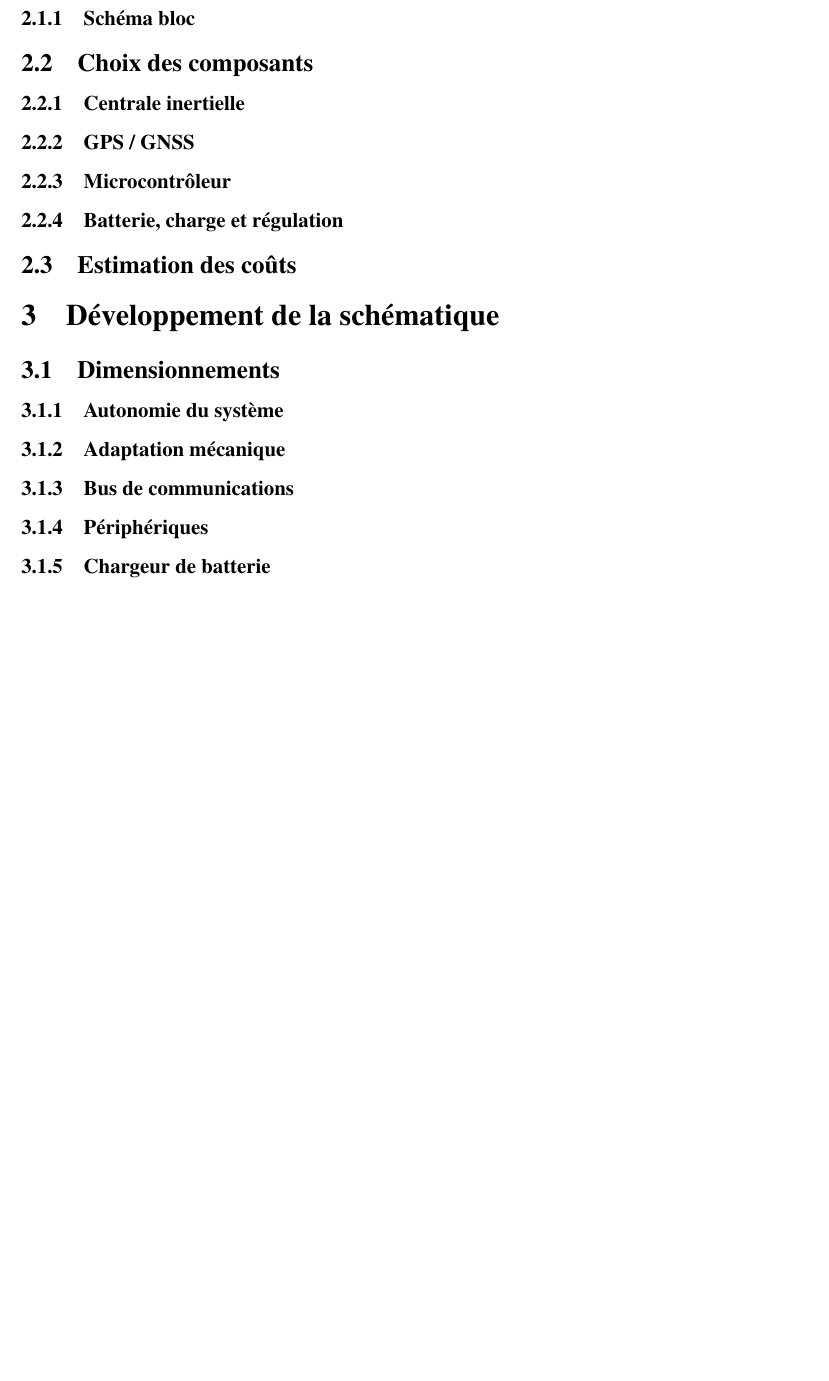
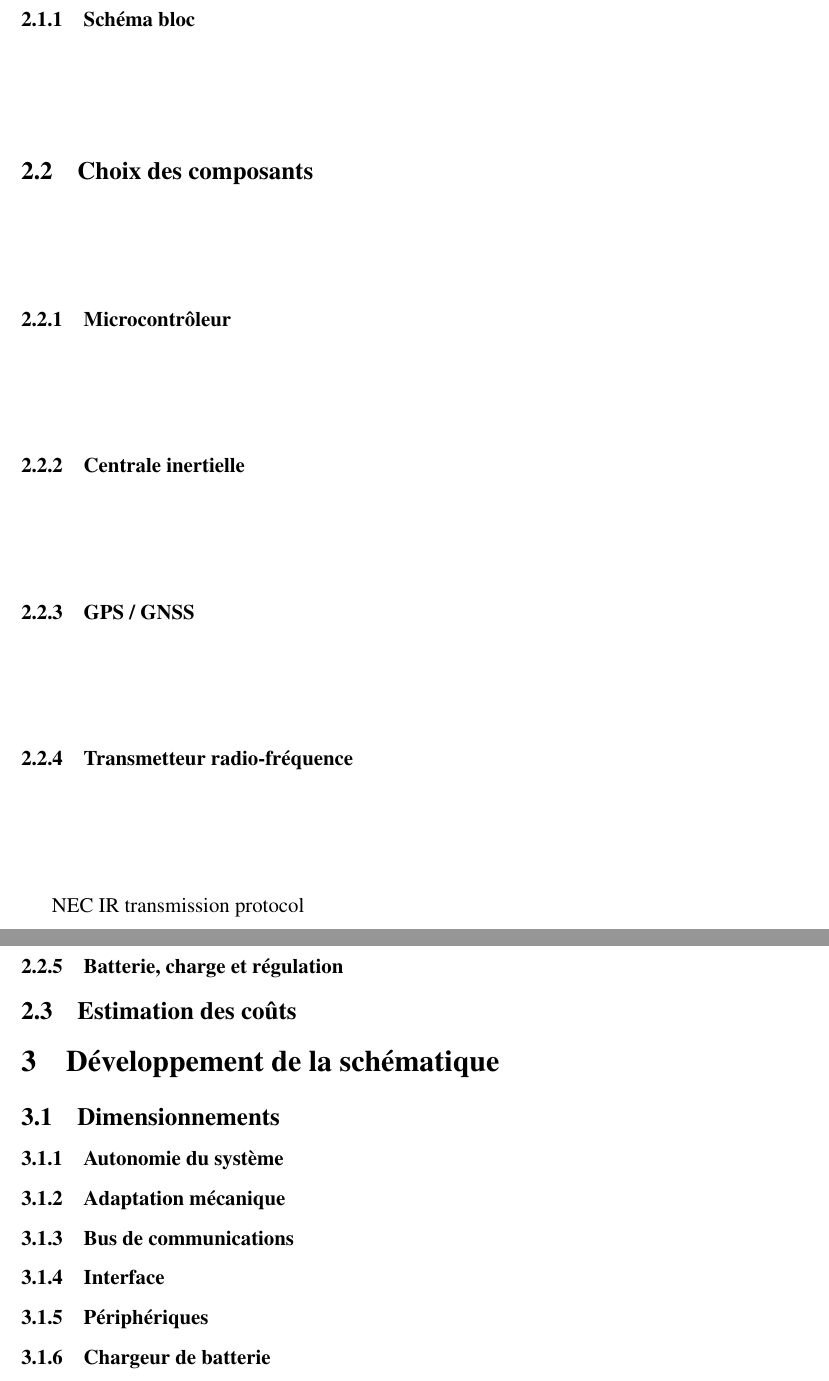
Before and after one commit to Ali-Z0/1924B_Miniaturized-Flight-Recorder, a LaTeX document (doc/rapport/main.tex, which reads doc/rapport/pages/1_Pre-etude.tex, doc/rapport/pages/2_Dev-SCH.tex): part of page 10 of 14 before the commit and two parts of pages 9 and 10 of 14 after it, the two joined at a grey line, cut so that both start at the same text, the shorter picture padded with empty space. Compiled offline with pdfLaTeX.

Commit message:
Schema, rapport
Avancement communication radio, NEC protocol

```diff
--- a/doc/rapport/pages/1_Pre-etude.tex
+++ b/doc/rapport/pages/1_Pre-etude.tex
@@ -1,15 +1,19 @@
 \section{Pré-étude} \label{sec:Pre-Etude}
 
 \subsection{Fonctionnement du système} \label{ssec:Fonctionnement}
+
 \subsubsection{Schéma bloc} \label{sssec:Schema-bloc}
 
 \subsection{Choix des composants} \label{ssec:Choix-composant}
+
+\subsubsection{Microcontrôleur} \label{sssec:Choix-MCU}
 
 \subsubsection{Centrale inertielle} \label{sssec:Choix-Centrale-inertielle}
 
 \subsubsection{GPS / GNSS} \label{sssec:Choix-GPS}
 
-\subsubsection{Microcontrôleur} \label{sssec:Choix-MCU}
+\subsubsection{Transmetteur radio-fréquence} \label{sssec:Choix-Rft}
+NEC IR transmission protocol
 
 \subsubsection{Batterie, charge et régulation} \label{sssec:Choix-Batterie-charge}
 
--- a/doc/rapport/pages/2_Dev-SCH.tex
+++ b/doc/rapport/pages/2_Dev-SCH.tex
@@ -8,6 +8,8 @@
 
 \subsubsection{Bus de communications} \label{sssec:Dev-BusComm}
 
+\subsubsection{Interface} \label{sssec:Interface}
+
 \subsubsection{Périphériques} \label{sssec:Peripheriques}
 
 \subsubsection{Chargeur de batterie} \label{sssec:Chargeur-bat}
```
Also changed, not shown: doc/datasheets/TXM-418-LR_(RF)/ENG_DS_TXM-418-LR_D (1).pdf (deleted), doc/rapport/main.pdf, 5 other files.
